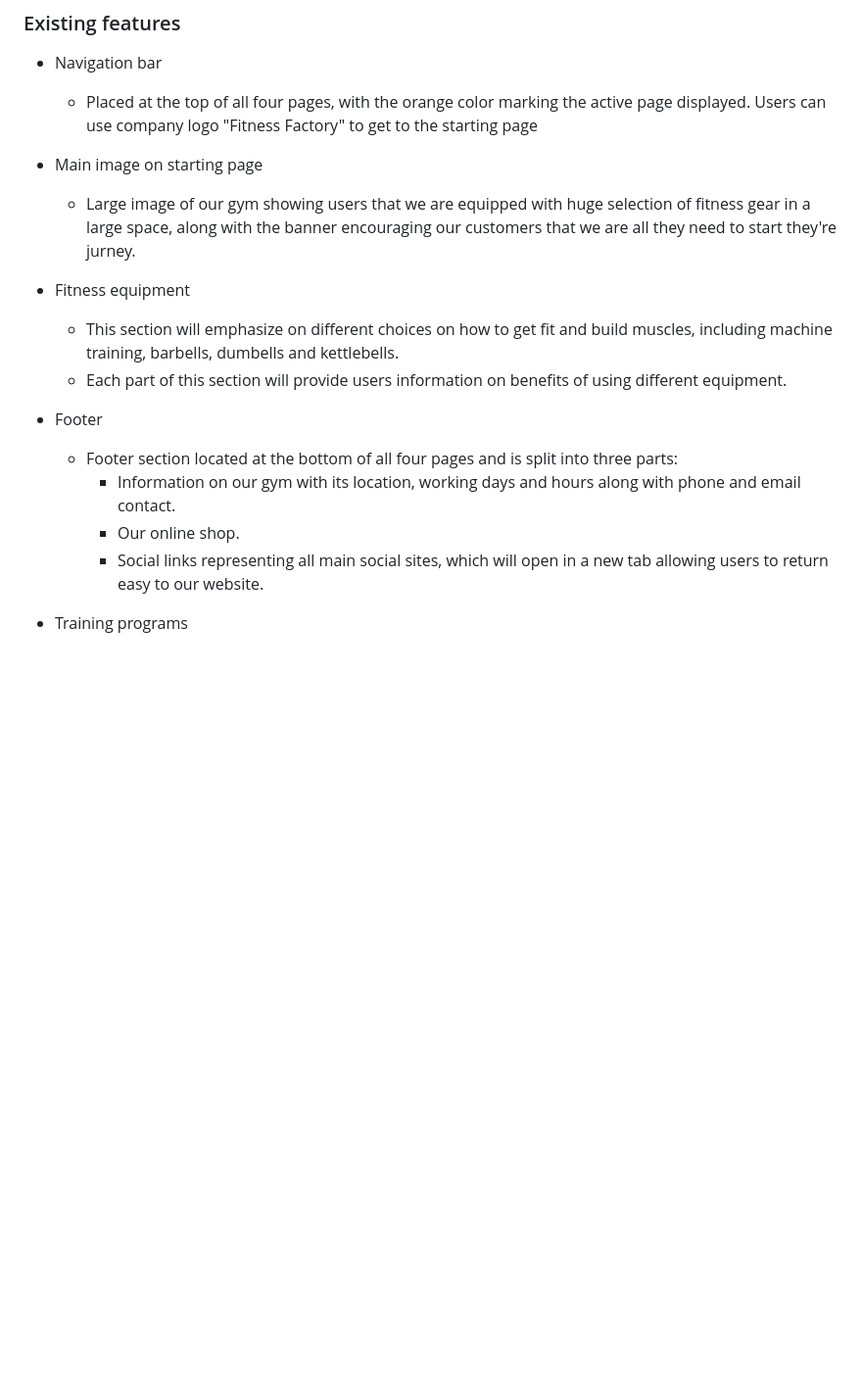
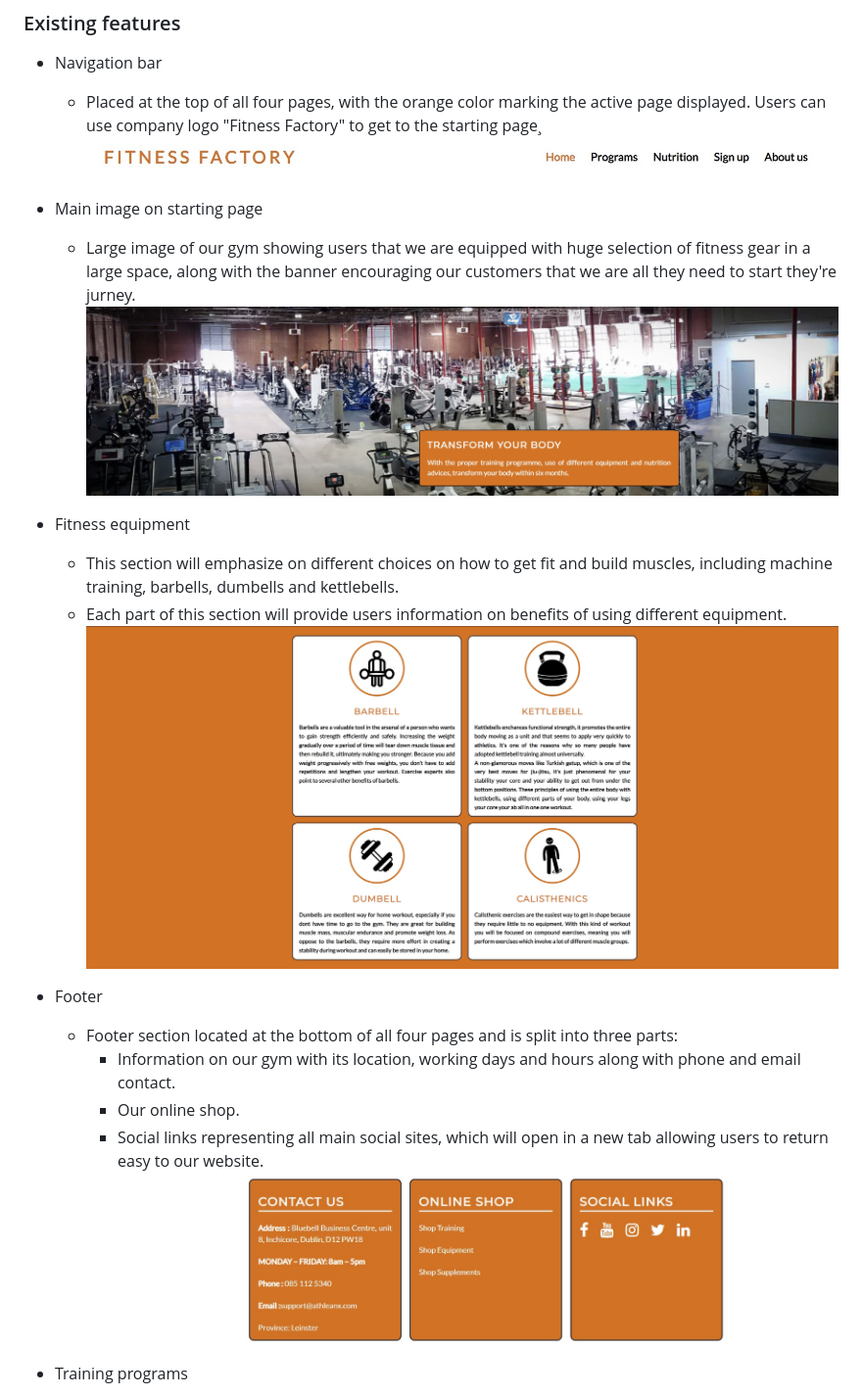
Before and after one commit to Code-Institute-Submissions/ZoranZoroe-pp1-fitness-factory, a Markdown page: README.md, the part around the change. Shown: that part at 98% size. Rendered like a GitHub page; pictures changed too: documentation/fitness_equipment.jpg (added), documentation/footer.jpg (added), documentation/main_image.jpg (added); blank space fills up the shorter version.

Commit message:
Readme adding images

```diff
--- a/README.md
+++ b/README.md
@@ -15,22 +15,23 @@ nutrition and sign up page with displayed results from our successful customers.
 
 * Navigation bar
   * Placed at the top of all four pages, with the orange color marking the active page displayed. Users can use company logo "Fitness Factory" to
-  get to the starting page
+  get to the starting page¸
+![NAvigation bar](documentation/navbar.jpg)
 
 * Main image on starting page
   * Large image of our gym showing users that we are equipped with huge selection of fitness gear in a large space, along with the banner encouraging our
   customers that we are all they need to start they're jurney.
-
+![Main image](documentation/main_image.jpg)
 * Fitness equipment
   * This section will emphasize on different choices on how to get fit and build muscles, including machine training, barbells, dumbells and kettlebells.
   * Each part of this section will provide users information on benefits of using different equipment.
-
+![Fitness equipment](documentation/fitness_equipment.jpg)
 * Footer
   * Footer section located at the bottom of all four pages and is split into three parts:
     * Information on our gym with its location, working days and hours along with phone and email contact.
     * Our online shop.
     * Social links representing all main social sites, which will open in a new tab allowing users to return easy to our website.
-
+![Footer](documentation/footer.jpg)
 * Training programs
   * Trainign program page is divided into two parts:
     * First is the main image with the banner displaying header text as an introduction for training programme page.
```
Also changed, not shown: 4 other files.
